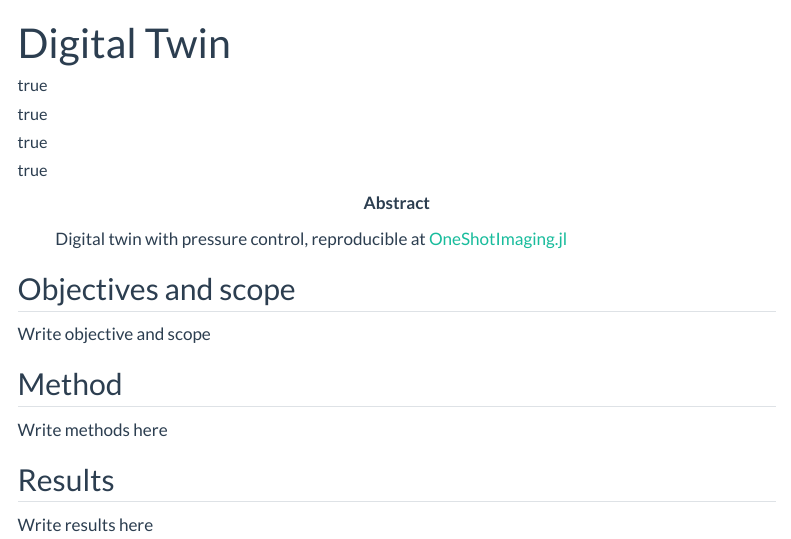
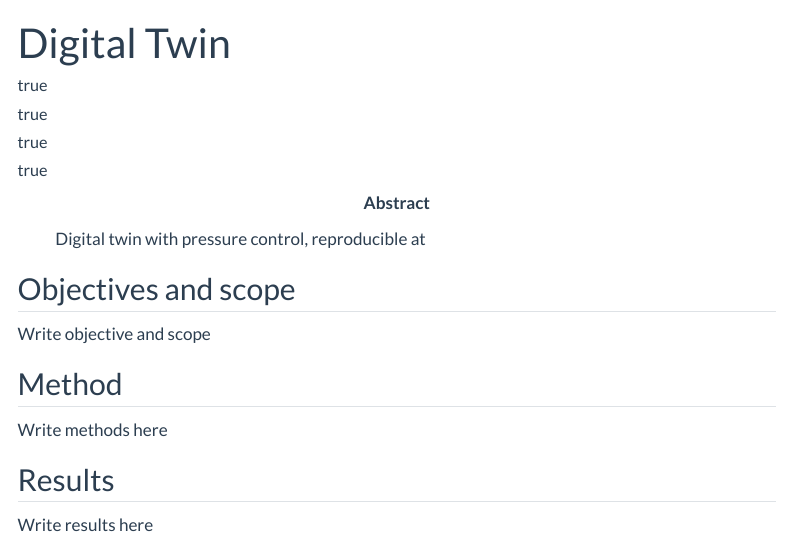
Before and after one commit to slimgroup/IMAGE2024, a Quarto document (DigitalTwin/abstract.qmd): the page in a window 1100 px wide, from its top. Rendered offline with R 4.5, knitr and Pandoc in place of Quarto, with nearby package versions; menus at the side of the page are left out.

Commit message:
minor correction

```diff
--- a/DigitalTwin/abstract.qmd
+++ b/DigitalTwin/abstract.qmd
@@ -33,7 +33,7 @@ description: |
   Digital Twin with pressure control.
 bibliography: abstract.bib
 abstract: |
-  Digital twin with pressure control, reproducible at [OneShotImaging.jl](https://github.com/mloubout/OneShotImaging)
+  Digital twin with pressure control, reproducible at []()
 ---
 
 ::: hidden
```
Also changed, not shown: index.qmd (+2 -0 lines).
